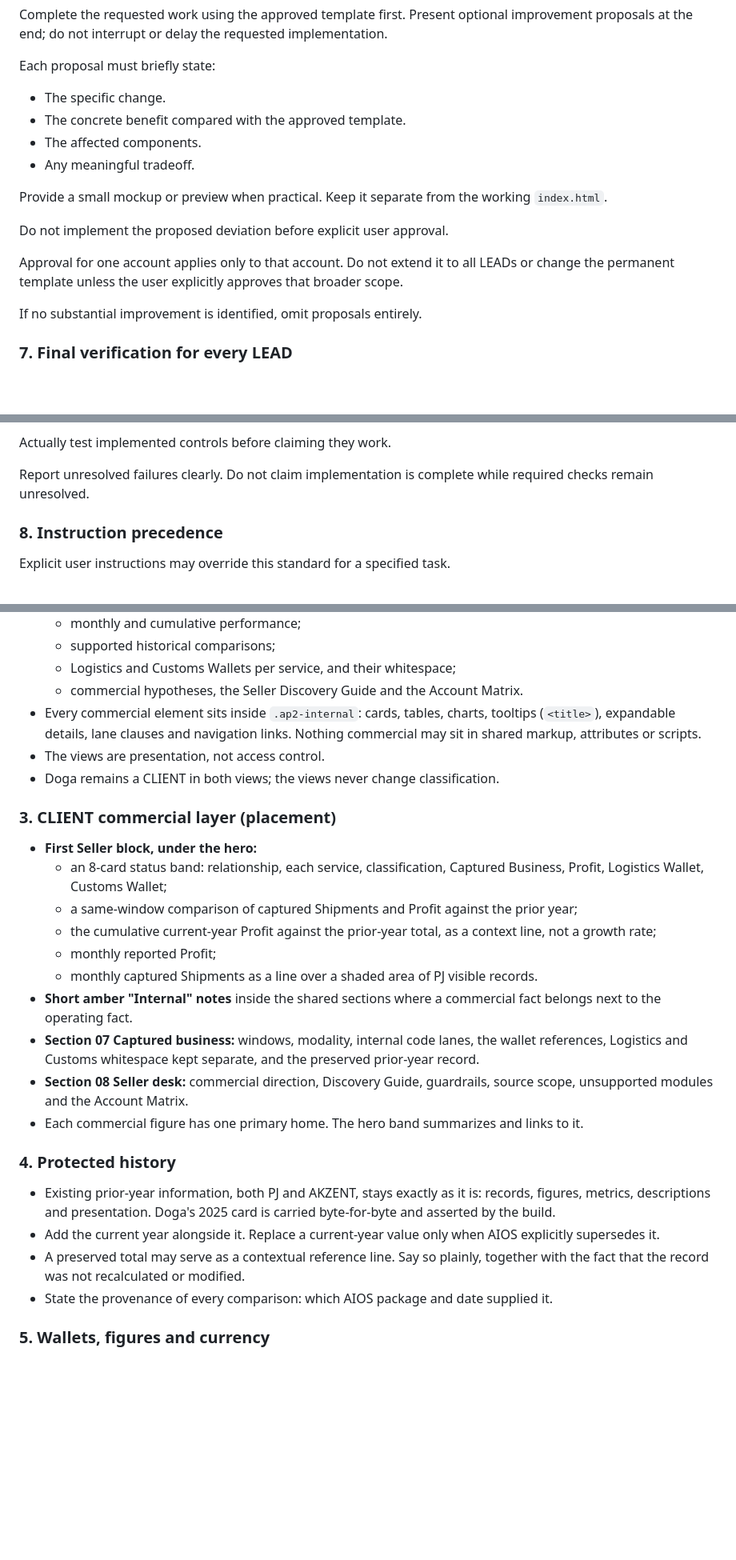
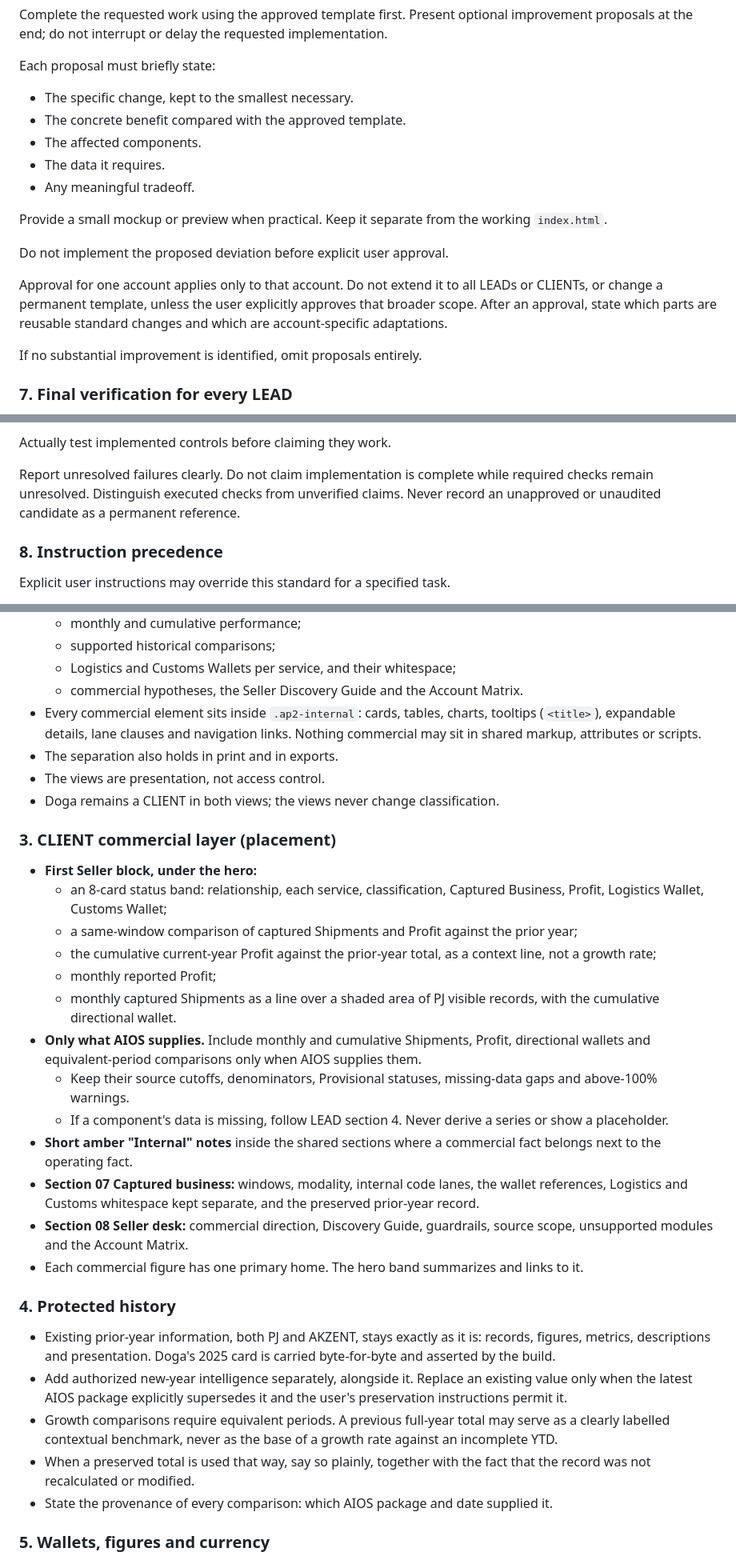
Before and after one commit to patrickserna/akzent-aios-dashboard, a Markdown page: CLAUDE.md, 3 parts joined by grey strips. Shown at 80% size. Rendered like a GitHub page; blank space fills up the shorter version.

```diff
--- a/CLAUDE.md
+++ b/CLAUDE.md
@@ -134,16 +148,17 @@ Complete the requested work using the approved template first. Present optional
 
 Each proposal must briefly state:
 
-- The specific change.
+- The specific change, kept to the smallest necessary.
 - The concrete benefit compared with the approved template.
 - The affected components.
+- The data it requires.
 - Any meaningful tradeoff.
 
 Provide a small mockup or preview when practical. Keep it separate from the working `index.html`.
 
 Do not implement the proposed deviation before explicit user approval.
 
-Approval for one account applies only to that account. Do not extend it to all LEADs or change the permanent template unless the user explicitly approves that broader scope.
+Approval for one account applies only to that account. Do not extend it to all LEADs or CLIENTs, or change a permanent template, unless the user explicitly approves that broader scope. After an approval, state which parts are reusable standard changes and which are account-specific adaptations.
 
 If no substantial improvement is identified, omit proposals entirely.
 
@@ -163,7 +178,7 @@ Compare the completed target account against the approved Aptar reference. Verif
 
 Actually test implemented controls before claiming they work.
 
-Report unresolved failures clearly. Do not claim implementation is complete while required checks remain unresolved.
+Report unresolved failures clearly. Do not claim implementation is complete while required checks remain unresolved. Distinguish executed checks from unverified claims. Never record an unapproved or unaudited candidate as a permanent reference.
 
 ### 8. Instruction precedence
 
@@ -219,6 +237,7 @@ For every future account **explicitly designated as CLIENT**:
   - Logistics and Customs Wallets per service, and their whitespace;
   - commercial hypotheses, the Seller Discovery Guide and the Account Matrix.
 - Every commercial element sits inside `.ap2-internal`: cards, tables, charts, tooltips (`<title>`), expandable details, lane clauses and navigation links. Nothing commercial may sit in shared markup, attributes or scripts.
+- The separation also holds in print and in exports.
 - The views are presentation, not access control.
 - Doga remains a CLIENT in both views; the views never change classification.
 
@@ -229,7 +248,10 @@ For every future account **explicitly designated as CLIENT**:
   - a same-window comparison of captured Shipments and Profit against the prior year;
   - the cumulative current-year Profit against the prior-year total, as a context line, not a growth rate;
   - monthly reported Profit;
-  - monthly captured Shipments as a line over a shaded area of PJ visible records.
+  - monthly captured Shipments as a line over a shaded area of PJ visible records, with the cumulative directional wallet.
+- **Only what AIOS supplies.** Include monthly and cumulative Shipments, Profit, directional wallets and equivalent-period comparisons only when AIOS supplies them.
+  - Keep their source cutoffs, denominators, Provisional statuses, missing-data gaps and above-100% warnings.
+  - If a component's data is missing, follow LEAD section 4. Never derive a series or show a placeholder.
 - **Short amber "Internal" notes** inside the shared sections where a commercial fact belongs next to the operating fact.
 - **Section 07 Captured business:** windows, modality, internal code lanes, the wallet references, Logistics and Customs whitespace kept separate, and the preserved prior-year record.
 - **Section 08 Seller desk:** commercial direction, Discovery Guide, guardrails, source scope, unsupported modules and the Account Matrix.
@@ -238,8 +260,9 @@ For every future account **explicitly designated as CLIENT**:
 ### 4. Protected history
 
 - Existing prior-year information, both PJ and AKZENT, stays exactly as it is: records, figures, metrics, descriptions and presentation. Doga's 2025 card is carried byte-for-byte and asserted by the build.
-- Add the current year alongside it. Replace a current-year value only when AIOS explicitly supersedes it.
-- A preserved total may serve as a contextual reference line. Say so plainly, together with the fact that the record was not recalculated or modified.
+- Add authorized new-year intelligence separately, alongside it. Replace an existing value only when the latest AIOS package explicitly supersedes it and the user's preservation instructions permit it.
+- Growth comparisons require equivalent periods. A previous full-year total may serve as a clearly labelled contextual benchmark, never as the base of a growth rate against an incomplete YTD.
+- When a preserved total is used that way, say so plainly, together with the fact that the record was not recalculated or modified.
 - State the provenance of every comparison: which AIOS package and date supplied it.
 
 ### 5. Wallets, figures and currency
```
Also changed, not shown: other parts of CLAUDE.md (+33 -11 lines).
